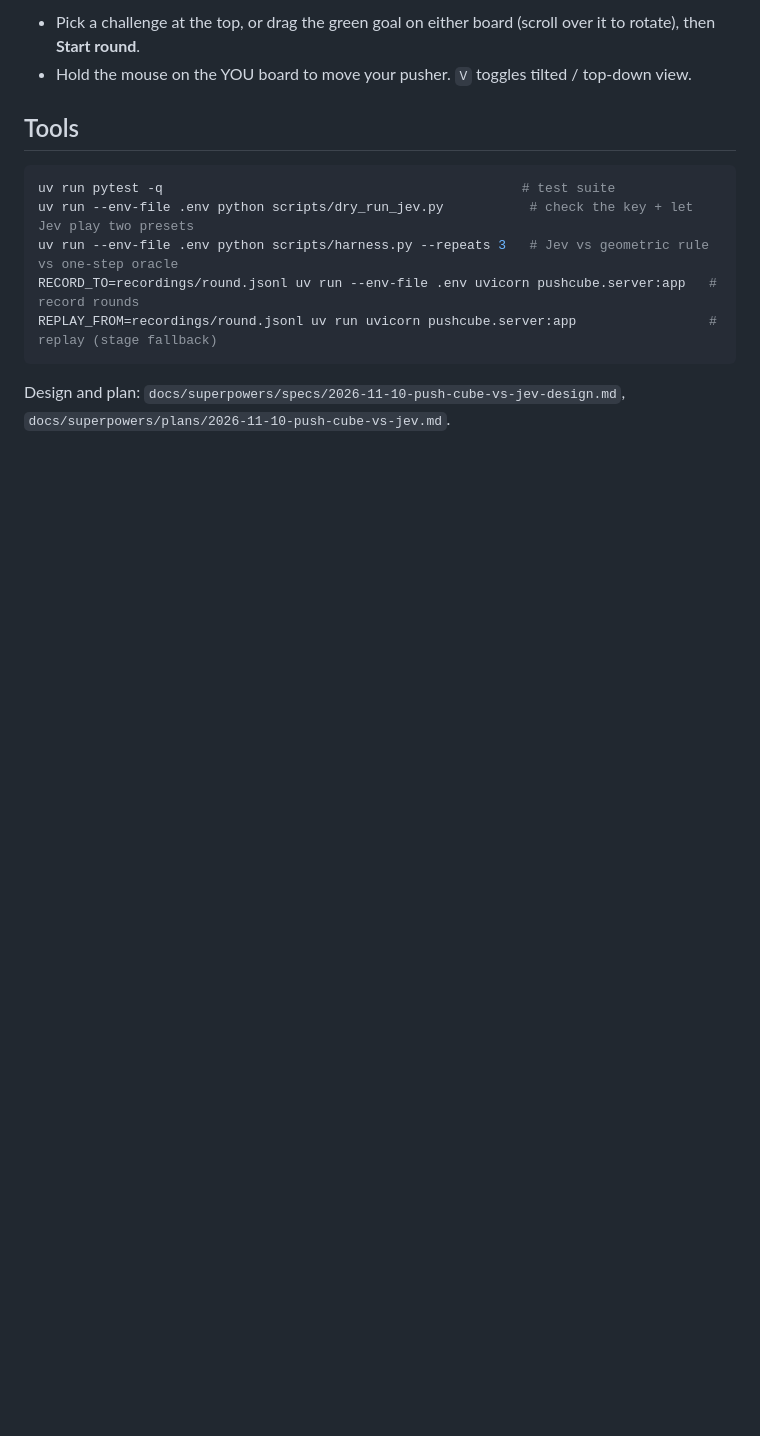
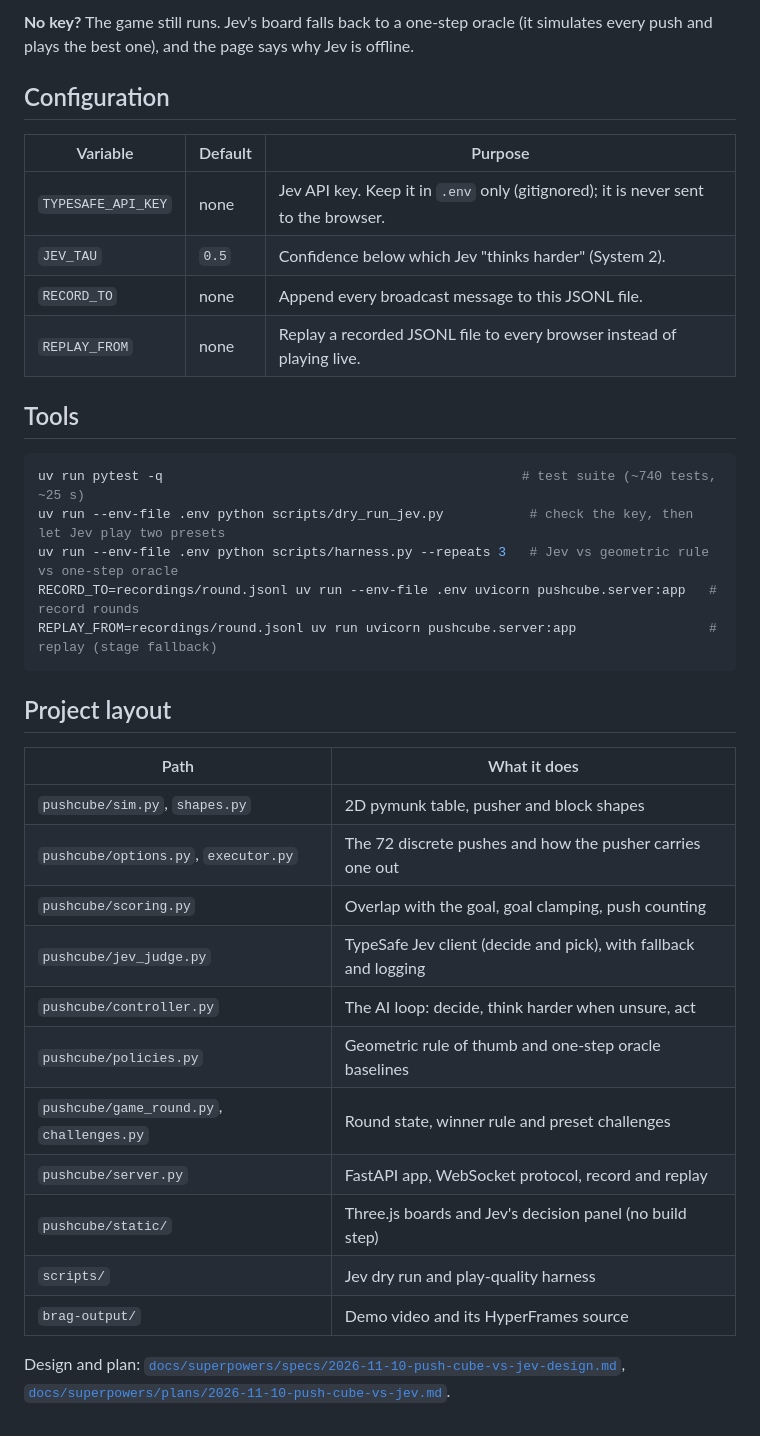
Before and after one commit to arnabdeypolimi/jev_hack, a Markdown page: README.md, the part around one of its changes. Rendered like a GitHub page; blank space fills up the shorter version.

````diff
--- a/README.md
+++ b/README.md
@@ -18,17 +41,41 @@ every push and plays the best) and the UI says why Jev is offline.
 
-- Pick a challenge at the top, or drag the green goal on either board (scroll over it to rotate), then
-  **Start round**.
-- Hold the mouse on the YOU board to move your pusher. `V` toggles tilted / top-down view.
+**No key?** The game still runs. Jev's board falls back to a one-step oracle (it simulates every
+push and plays the best one), and the page says why Jev is offline.
+
+## Configuration
+
+| Variable | Default | Purpose |
+|---|---|---|
+| `TYPESAFE_API_KEY` | none | Jev API key. Keep it in `.env` only (gitignored); it is never sent to the browser. |
+| `JEV_TAU` | `0.5` | Confidence below which Jev "thinks harder" (System 2). |
+| `RECORD_TO` | none | Append every broadcast message to this JSONL file. |
+| `REPLAY_FROM` | none | Replay a recorded JSONL file to every browser instead of playing live. |
 
 ## Tools
 
 ```bash
-uv run pytest -q                                              # test suite
-uv run --env-file .env python scripts/dry_run_jev.py           # check the key + let Jev play two presets
+uv run pytest -q                                              # test suite (~740 tests, ~25 s)
+uv run --env-file .env python scripts/dry_run_jev.py           # check the key, then let Jev play two presets
 uv run --env-file .env python scripts/harness.py --repeats 3   # Jev vs geometric rule vs one-step oracle
 RECORD_TO=recordings/round.jsonl uv run --env-file .env uvicorn pushcube.server:app   # record rounds
 REPLAY_FROM=recordings/round.jsonl uv run uvicorn pushcube.server:app                 # replay (stage fallback)
 ```
 
-Design and plan: `docs/superpowers/specs/2026-11-10-push-cube-vs-jev-design.md`,
-`docs/superpowers/plans/2026-11-10-push-cube-vs-jev.md`.
+## Project layout
+
+| Path | What it does |
+|---|---|
+| `pushcube/sim.py`, `shapes.py` | 2D pymunk table, pusher and block shapes |
+| `pushcube/options.py`, `executor.py` | The 72 discrete pushes and how the pusher carries one out |
+| `pushcube/scoring.py` | Overlap with the goal, goal clamping, push counting |
+| `pushcube/jev_judge.py` | TypeSafe Jev client (decide and pick), with fallback and logging |
+| `pushcube/controller.py` | The AI loop: decide, think harder when unsure, act |
+| `pushcube/policies.py` | Geometric rule of thumb and one-step oracle baselines |
+| `pushcube/game_round.py`, `challenges.py` | Round state, winner rule and preset challenges |
+| `pushcube/server.py` | FastAPI app, WebSocket protocol, record and replay |
+| `pushcube/static/` | Three.js boards and Jev's decision panel (no build step) |
+| `scripts/` | Jev dry run and play-quality harness |
+| `brag-output/` | Demo video and its HyperFrames source |
+
+Design and plan: [`docs/superpowers/specs/2026-11-10-push-cube-vs-jev-design.md`](docs/superpowers/specs/2026-11-10-push-cube-vs-jev-design.md),
+[`docs/superpowers/plans/2026-11-10-push-cube-vs-jev.md`](docs/superpowers/plans/2026-11-10-push-cube-vs-jev.md).
````
Also changed, not shown: other parts of README.md (+29 -6 lines), docs/images/pushcube-game.png (added).
